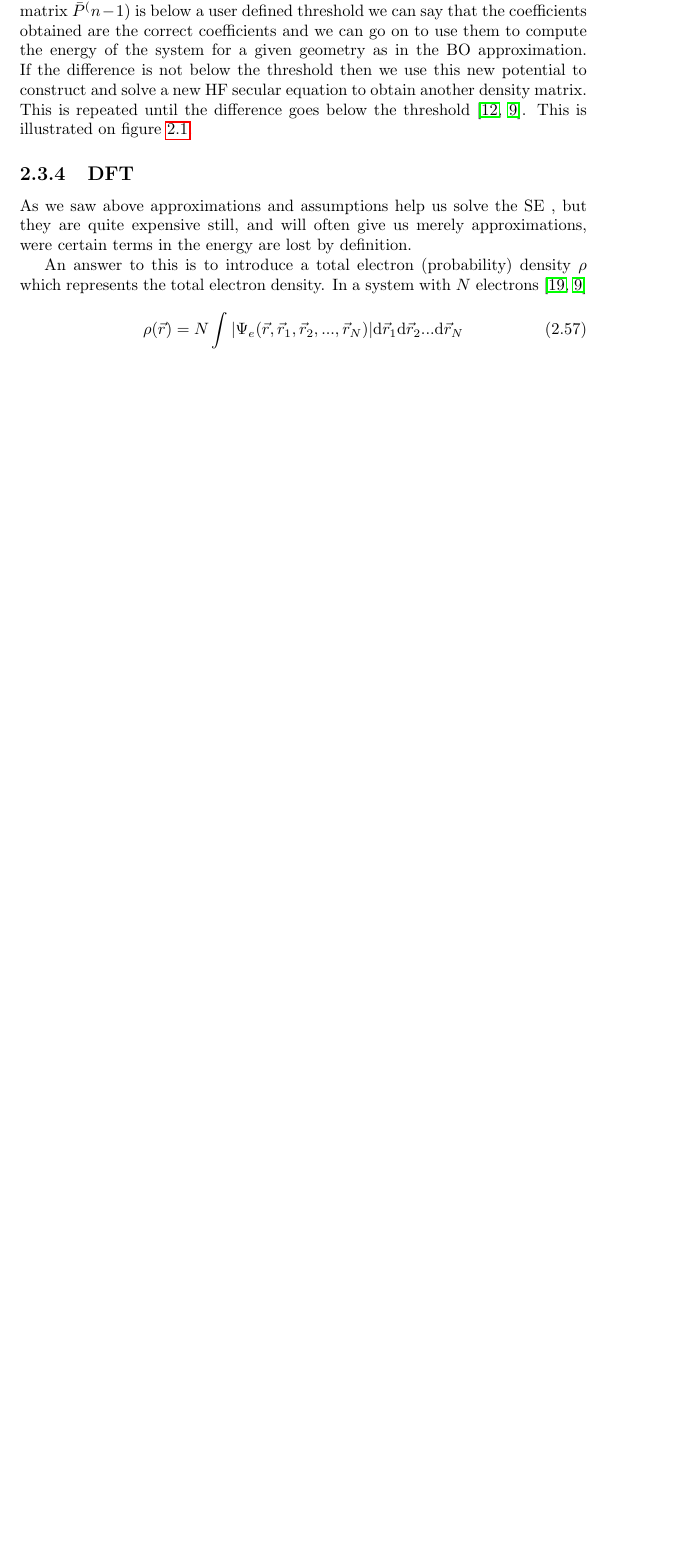
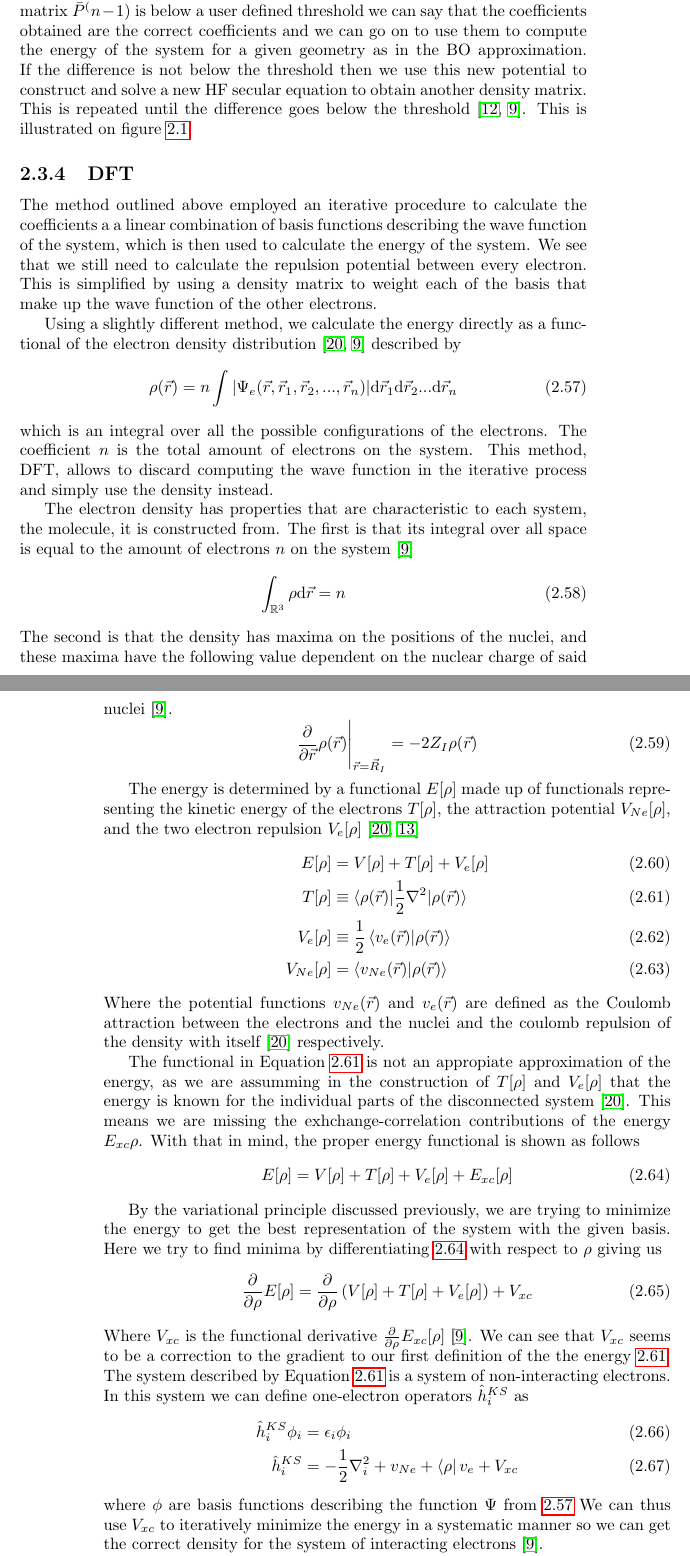
Before and after one commit to stigrj/gabriel_master_project, a LaTeX thesis (master_thesis/master_thesis.tex, which reads master_thesis/tex/Quantum_chemistry.tex): part of page 15 of 46 before the commit and two parts of pages 15 and 16 of 48 after it, the two joined at a grey line, cut so that both start at the same text, the shorter picture padded with empty space. Compiled offline with pdfLaTeX.

Commit message:
Finish DFT

```diff
--- a/master_thesis/tex/Quantum_chemistry.tex
+++ b/master_thesis/tex/Quantum_chemistry.tex
@@ -552,14 +552,73 @@ This is illustrated on figure \ref{fig:SCF}.
 \end{figure}
 
 \subsection{\ac{DFT}}
-As we saw above approximations and assumptions help us solve the \SE, but they
-are quite expensive still, and will often give us merely approximations, were
-certain terms in the energy are lost by definition.
+The method outlined above employed an iterative procedure to calculate the coefficients
+a a linear combination of basis functions describing the wave function of the
+system, which is then used to calculate the energy of the system. We see that we
+still need to calculate the repulsion potential between every electron. This is
+simplified by using a density matrix to weight each of the basis that make up the
+wave function of the other electrons.
 
-An answer to this is to introduce a total electron (probability) density $\rho$ which
-represents the total electron density. In a system with $N$ electrons \cite{Sorland, Cramer:2004}
+Using a slightly different method, we calculate the energy directly as a functional
+of the electron density distribution \cite{Sorland, Cramer:2004} described by
+\begin{equation}\label{eq:densityintegral}
+  \rho(\rvec) = n \int\abs{\Psi_e(\rvec, \rvec_1, \rvec_2,..., \rvec_n)} \text{d}\rvec_1\text{d}\rvec_2...\text{d}\rvec_n
+\end{equation}
+which is an integral over all the possible configurations of the electrons. The
+coefficient $n$ is the total amount of electrons on the system. This method,
+\ac{DFT}, allows to discard computing the wave function in the iterative process and
+simply use the density instead.
+
+The electron density has properties that are characteristic to each system, the
+molecule,  it is constructed from. The first is that its integral over all space
+is equal to the amount of electrons $n$ on the system \cite{Cramer:2004}
 \begin{equation}
-  \rho(\rvec) = N \int\abs{\Psi_e(\rvec, \rvec_1, \rvec_2,..., \rvec_N)} \text{d}\rvec_1\text{d}\rvec_2...\text{d}\rvec_N
+  \int_{\Real^3}\rho \text{d}\rvec = n
+\end{equation}
+The second is that the density has maxima on the positions of the nuclei, and
+these maxima have the following value dependent on the nuclear charge of said
+nuclei \cite{Cramer:2004}.
+\begin{equation}
+ \diff{\rvec}\rho(\rvec)\Bigg|_{\rvec = \Rvec_I} = -2Z_I\rho(\rvec)
 \end{equation}
 
+The energy is determined by a functional $E[\rho]$ made up of functionals representing
+the kinetic energy of the electrons $T[\rho]$, the attraction potential $V_{Ne}[\rho]$,
+and the two electron repulsion $V_{e}[\rho]$ \cite{Sorland, PhysRev.136.B864}
+\begin{align}
+  E[\rho] &= V[\rho] + T[\rho] + V_{e}[\rho]\\\label{eq:energyfunctional}
+  T[\rho] &\equiv\braket{\rho(\rvec)| \frac{1}{2}\nabla^2| \rho(\rvec)} \\
+  V_{e}[\rho] &\equiv \frac{1}{2}\braket{v_{e}(\rvec)| \rho(\rvec)}\\
+  V_{Ne}[\rho] &= \braket{v_{Ne}(\rvec)|\rho(\rvec)}
+\end{align}
+Where the potential functions $v_{Ne}(\rvec)$  and $v_{e}(\rvec)$ are defined as the Coulomb
+attraction between the electrons and the nuclei and the coulomb repulsion of the
+density with itself \cite{Sorland} respectively.
 
+The functional in Equation \ref{eq:energyfunctional} is not an appropiate approximation
+of the energy, as we are assumming in the construction of $T[\rho]$ and $V_{e}[\rho]$
+that the energy is known for the individual parts of the disconnected system \cite{Sorland}.
+This means we are missing the exhchange-correlation contributions of the energy $E_{xc}{\rho}$.
+With that in mind, the proper energy functional is shown as follows
+\begin{equation}\label{eq:adjustedenergyfunc}
+  E[\rho] = V[\rho] + T[\rho] + V_{e}[\rho] + E_{xc}[\rho]
+\end{equation}
+
+By the variational principle discussed previously, we are trying to minimize the energy
+to get the best representation of the system with the given basis. Here we try to
+find minima by differentiating \ref{eq:adjustedenergyfunc} with respect to $\rho$ giving us
+\begin{align}\label{eq:energyderiv}
+   \diff{\rho}E[\rho] = \diff{\rho}\left( V[\rho] + T[\rho] + V_{e}[\rho]\right) + V_{xc}
+\end{align}
+Where $V_{xc}$ is the functional derivative $\diff{\rho}E_{xc}[\rho]$ \cite{Cramer:2004}.
+We can see that $V_{xc}$ seems to be a correction to the gradient to our first definition
+of the the energy \ref{eq:energyfunctional}. The system described by Equation
+\ref{eq:energyfunctional} is a system of non-interacting electrons. In this
+system we can define one-electron operators $\hat{h}_i^{KS}$ as
+\begin{align}
+  \hat{h}_i^{KS} \phi_i &= \epsilon_i \phi_i \\
+  \hat{h}_i^{KS} &= - \frac{1}{2}\nabla^2_i + v_{Ne} + \bra{\rho}v_e + V_{xc}
+\end{align}
+where $\phi$ are basis functions describing the function $\Psi$ from \ref{eq:densityintegral}
+We can thus use $V_{xc}$ to iteratively minimize the energy in a systematic manner so we can
+get the correct density for the system of interacting electrons \cite{Cramer:2004}.
```
Also changed, not shown: master_thesis/acronyms.tex (+1 -0 lines), master_thesis/tex/MW_basis.tex (+4 -1 lines), master_thesis/tex/Solvation.tex (+1 -1 lines), master_thesis/tex/Quantum_chemistry.tex (14 more changed lines).
